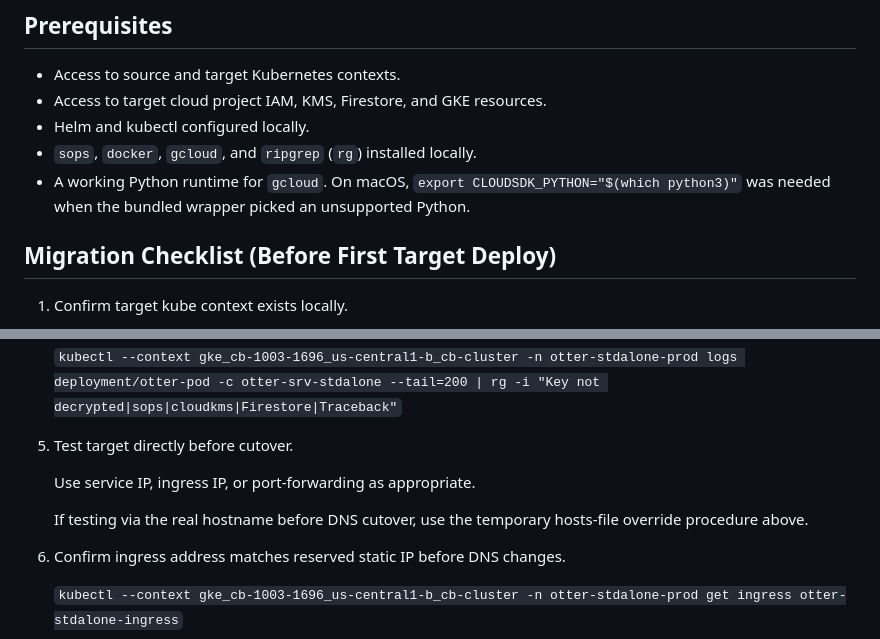
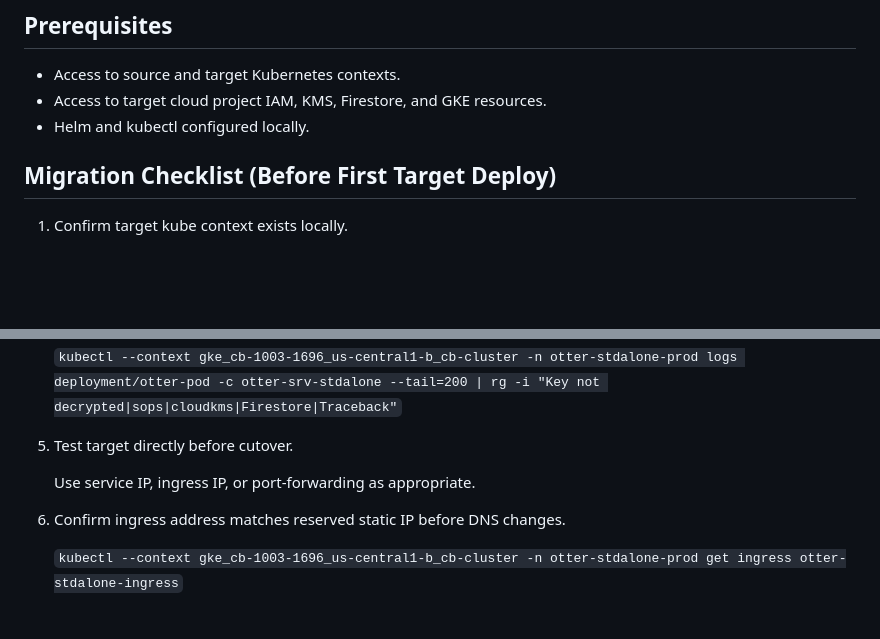
Before and after one commit to sean-morris/otter-service-standalone, a Markdown page: migration.md, 2 parts joined by grey strips. Drawn GitHub-style; blank space fills up the shorter version.

```diff
--- a/migration.md
+++ b/migration.md
@@ -7,8 +7,6 @@ This document contains internal migration and cutover steps that are not needed
 - Access to source and target Kubernetes contexts.
 - Access to target cloud project IAM, KMS, Firestore, and GKE resources.
 - Helm and kubectl configured locally.
-- `sops`, `docker`, `gcloud`, and `ripgrep` (`rg`) installed locally.
-- A working Python runtime for `gcloud`. On macOS, `export CLOUDSDK_PYTHON="$(which python3)"` was needed when the bundled wrapper picked an unsupported Python.
 
 ## Migration Checklist (Before First Target Deploy)
 
@@ -255,8 +146,6 @@ The fix was to ensure `/tmp/uploads` exists before creating request-specific sub
 
 	Use service IP, ingress IP, or port-forwarding as appropriate.
 
-	If testing via the real hostname before DNS cutover, use the temporary hosts-file override procedure above.
-
 6. Confirm ingress address matches reserved static IP before DNS changes.
 
 	`kubectl --context gke_cb-1003-1696_us-central1-b_cb-cluster -n otter-stdalone-prod get ingress otter-stdalone-ingress`
```
Also changed, not shown: other parts of migration.md (+0 -107 lines).
